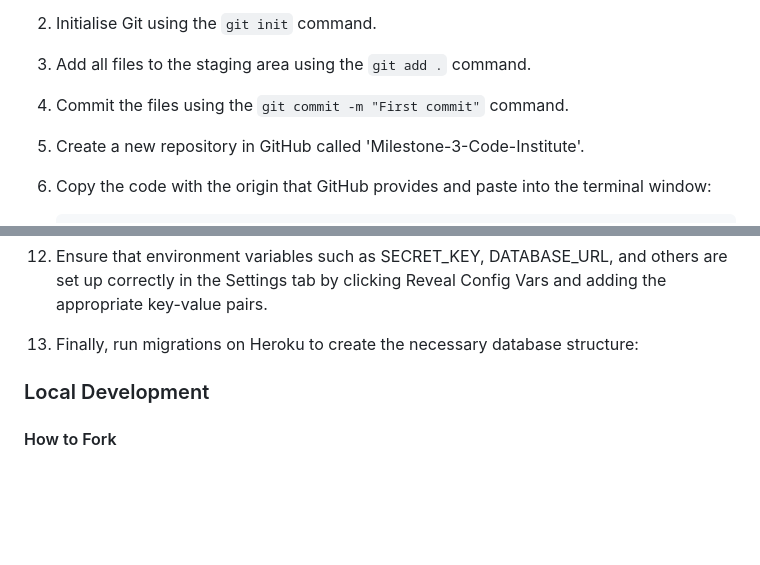
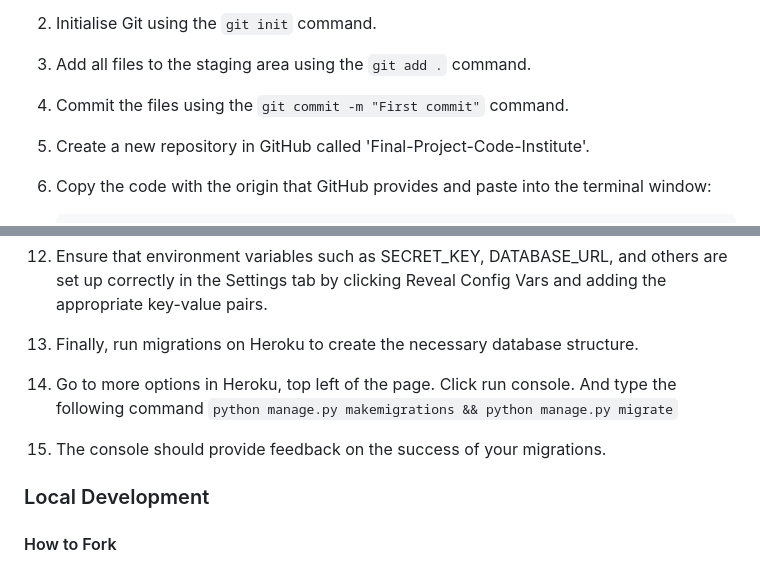
Before and after one commit to david-walters/final-project-code-institute, a Markdown page: README.md, 2 parts joined by grey strips. Rendered like a GitHub page; blank space fills up the shorter version.

Commit message:
Add more info to the deployment procedure of migrating the database in heroku

```diff
--- a/README.md
+++ b/README.md
@@ -418,7 +418,7 @@ The hosting platform that I've used for my project is GitHub Pages and Heroku. T
 
 4. Commit the files using the `git commit -m "First commit"` command.
 
-5. Create a new repository in GitHub called 'Milestone-3-Code-Institute'.
+5. Create a new repository in GitHub called 'Final-Project-Code-Institute'.
 
 6. Copy the code with the origin that GitHub provides and paste into the terminal window:
 
@@ -473,7 +473,11 @@ To deploy the project to **Heroku** using the **Heroku GUI**, I followed these s
 
 12. Ensure that environment variables such as SECRET_KEY, DATABASE_URL, and others are set up correctly in the Settings tab by clicking Reveal Config Vars and adding the appropriate key-value pairs.
 
-13. Finally, run migrations on Heroku to create the necessary database structure:
+13. Finally, run migrations on Heroku to create the necessary database structure.
+
+14. Go to more options in Heroku, top left of the page. Click run console. And type the following command `python manage.py makemigrations && python manage.py migrate`
+
+15. The console should provide feedback on the success of your migrations.
 
 ### Local Development
 
```
